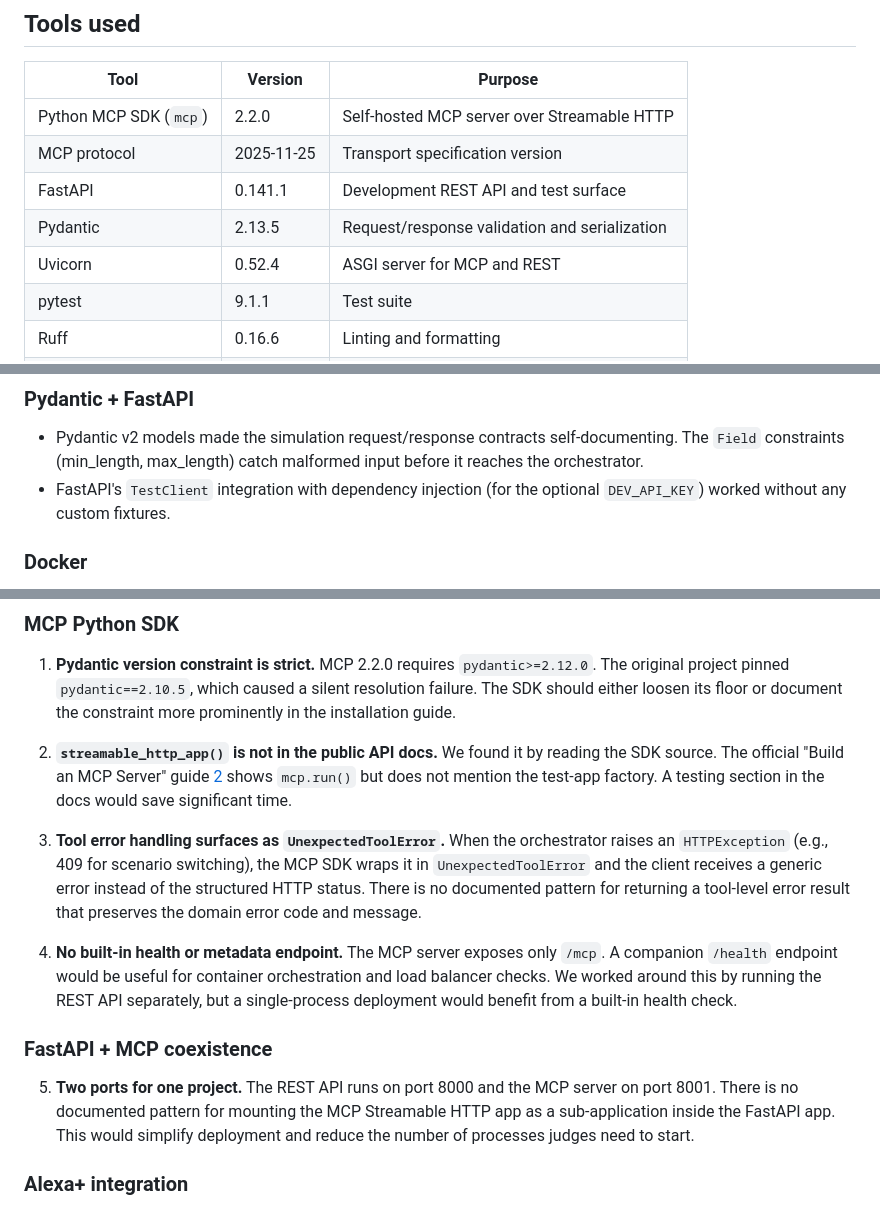
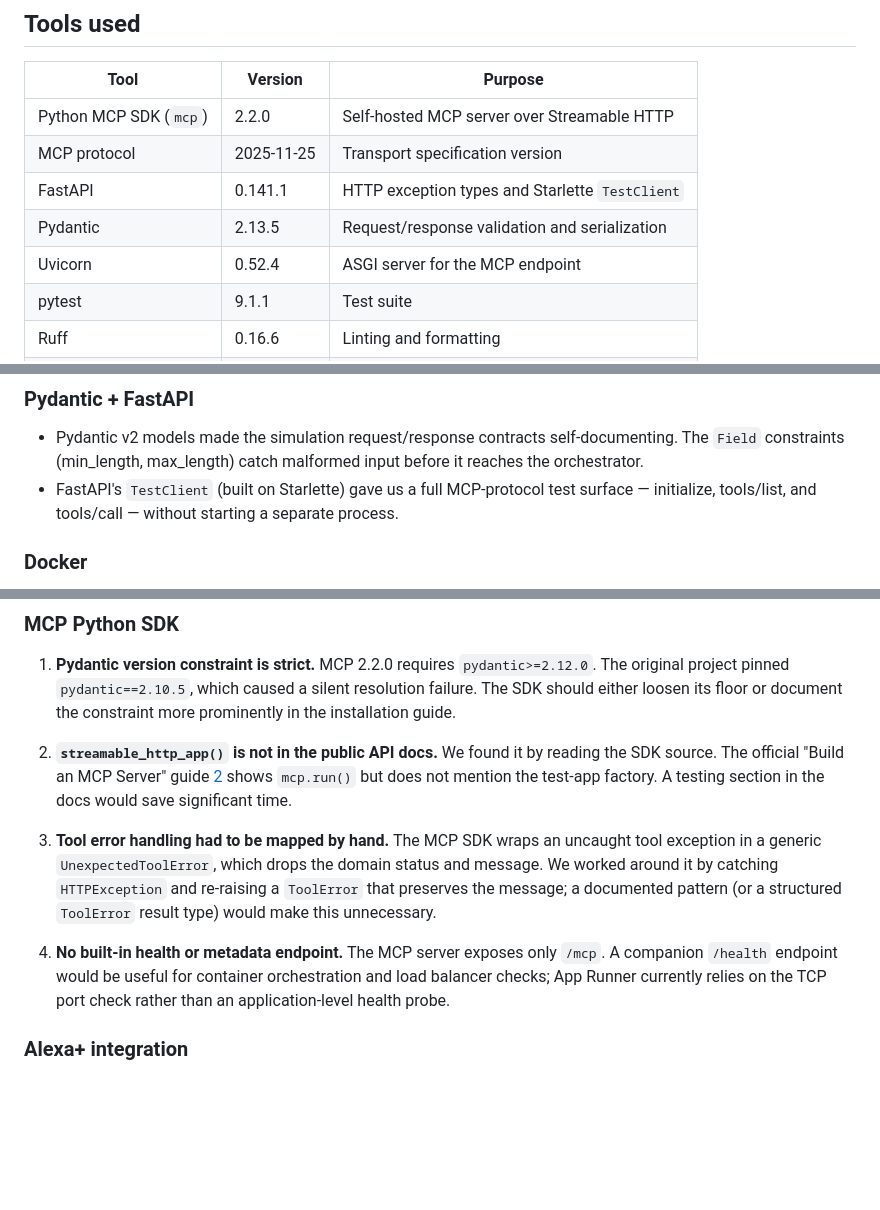
Before and after one commit to daggerstuff/alexa-submit, a Markdown page: PRODUCT_FEEDBACK.md, 3 parts joined by grey strips. GitHub-like rendering; blank space fills up the shorter version.

Commit message:
Refresh PRODUCT_FEEDBACK.md for single-process MCP server
Correct the Tools-used table (FastAPI is now only HTTP exception types +
Starlette TestClient; Uvicorn serves only /mcp) and remove the stale two-port
REST + DEV_API_KEY references that no longer describe the shipped product.
Friction-log entries are left as the historical record of what was encountered.

```diff
--- a/PRODUCT_FEEDBACK.md
+++ b/PRODUCT_FEEDBACK.md
@@ -12,9 +12,9 @@ This document satisfies the product-feedback and friction-log submission require
 | ---------------------- | ---------- | --------------------------------------------- |
 | Python MCP SDK (`mcp`) | 2.2.0      | Self-hosted MCP server over Streamable HTTP   |
 | MCP protocol           | 2025-11-25 | Transport specification version               |
-| FastAPI                | 0.141.1    | Development REST API and test surface         |
+| FastAPI                | 0.141.1    | HTTP exception types and Starlette `TestClient` |
 | Pydantic               | 2.13.5     | Request/response validation and serialization |
-| Uvicorn                | 0.52.4     | ASGI server for MCP and REST                  |
+| Uvicorn                | 0.52.4     | ASGI server for the MCP endpoint              |
 | pytest                 | 9.1.1      | Test suite                                    |
 | Ruff                   | 0.16.6     | Linting and formatting                        |
 | Docker                 | —          | Containerized deployment for judges           |
@@ -34,7 +34,7 @@ This document satisfies the product-feedback and friction-log submission require
 ### Pydantic + FastAPI
 
 - Pydantic v2 models made the simulation request/response contracts self-documenting. The `Field` constraints (min_length, max_length) catch malformed input before it reaches the orchestrator.
-- FastAPI's `TestClient` integration with dependency injection (for the optional `DEV_API_KEY`) worked without any custom fixtures.
+- FastAPI's `TestClient` (built on Starlette) gave us a full MCP-protocol test surface — initialize, tools/list, and tools/call — without starting a separate process.
 
 ### Docker
 
@@ -50,13 +50,9 @@ This document satisfies the product-feedback and friction-log submission require
 
 2. **`streamable_http_app()` is not in the public API docs.** We found it by reading the SDK source. The official "Build an MCP Server" guide [2] shows `mcp.run()` but does not mention the test-app factory. A testing section in the docs would save significant time.
 
-3. **Tool error handling surfaces as `UnexpectedToolError`.** When the orchestrator raises an `HTTPException` (e.g., 409 for scenario switching), the MCP SDK wraps it in `UnexpectedToolError` and the client receives a generic error instead of the structured HTTP status. There is no documented pattern for returning a tool-level error result that preserves the domain error code and message.
+3. **Tool error handling had to be mapped by hand.** The MCP SDK wraps an uncaught tool exception in a generic `UnexpectedToolError`, which drops the domain status and message. We worked around it by catching `HTTPException` and re-raising a `ToolError` that preserves the message; a documented pattern (or a structured `ToolError` result type) would make this unnecessary.
 
-4. **No built-in health or metadata endpoint.** The MCP server exposes only `/mcp`. A companion `/health` endpoint would be useful for container orchestration and load balancer checks. We worked around this by running the REST API separately, but a single-process deployment would benefit from a built-in health check.
-
-### FastAPI + MCP coexistence
-
-5. **Two ports for one project.** The REST API runs on port 8000 and the MCP server on port 8001. There is no documented pattern for mounting the MCP Streamable HTTP app as a sub-application inside the FastAPI app. This would simplify deployment and reduce the number of processes judges need to start.
+4. **No built-in health or metadata endpoint.** The MCP server exposes only `/mcp`. A companion `/health` endpoint would be useful for container orchestration and load balancer checks; App Runner currently relies on the TCP port check rather than an application-level health probe.
 
 ### Alexa+ integration
 
```
Also changed, not shown: other parts of PRODUCT_FEEDBACK.md (+1 -1 lines).
